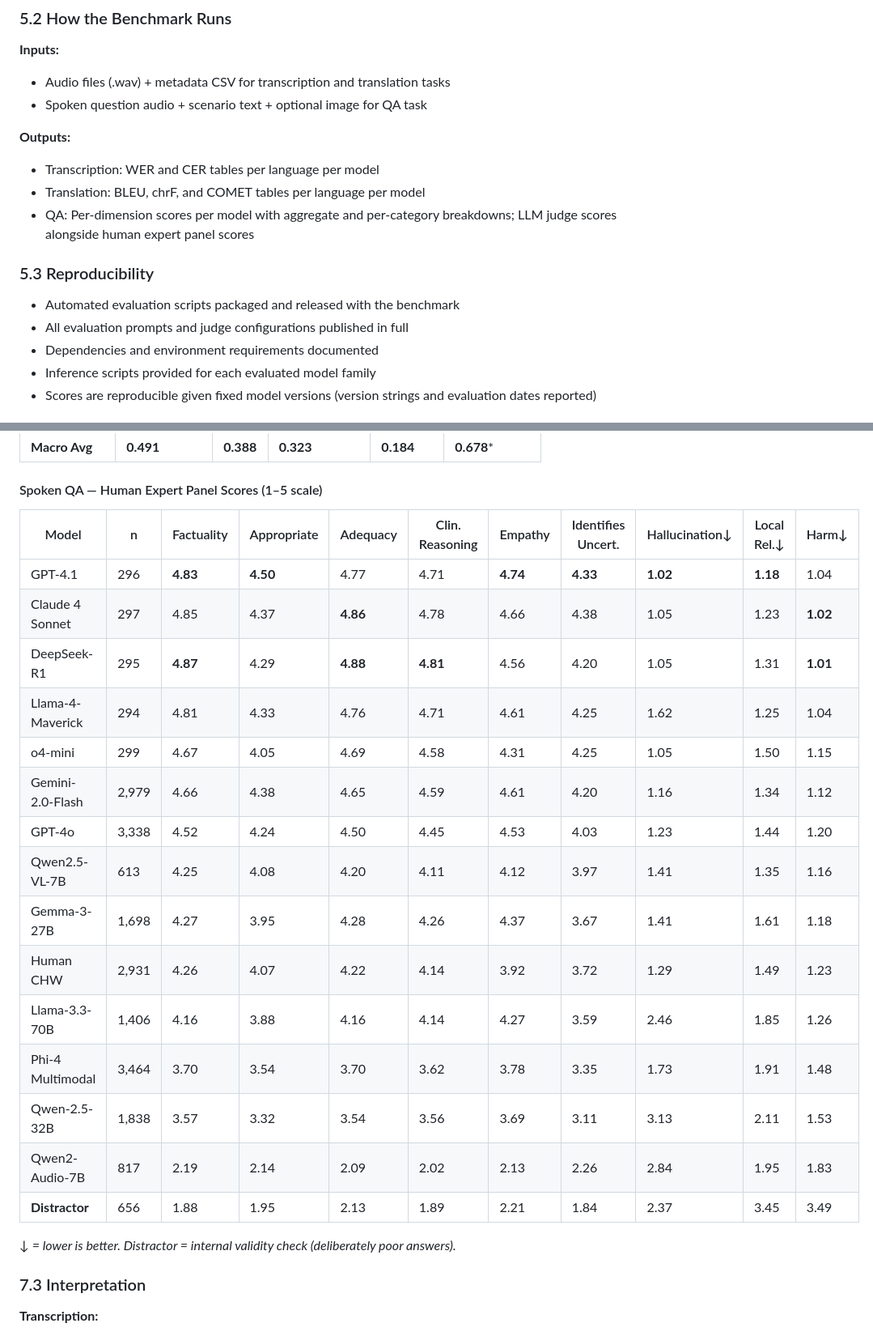
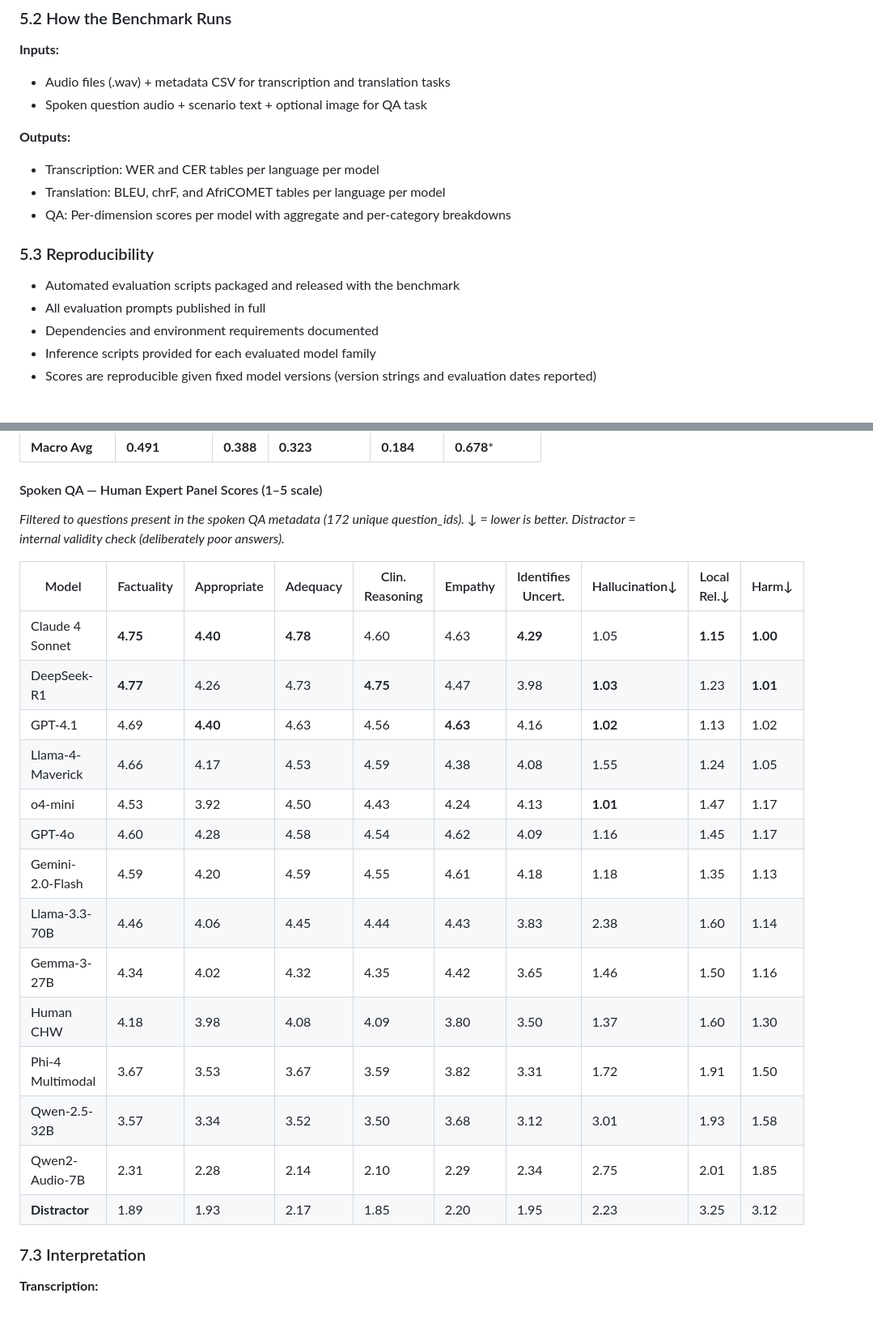
Before and after one commit to intron-innovation/Intron-Multimodal-Benchmarking, a Markdown page: Readme.md, 2 parts joined by grey strips. Shown at 81% size. Drawn GitHub-style; blank space fills up the shorter version.

```diff
--- a/Readme.md
+++ b/Readme.md
@@ -254,13 +253,13 @@ Dimensions were selected to reflect both technical quality (factuality, adequacy
 
 **Outputs:**
 - Transcription: WER and CER tables per language per model
-- Translation: BLEU, chrF, and COMET tables per language per model
-- QA: Per-dimension scores per model with aggregate and per-category breakdowns; LLM judge scores alongside human expert panel scores
+- Translation: BLEU, chrF, and AfriCOMET tables per language per model
+- QA: Per-dimension scores per model with aggregate and per-category breakdowns
 
 ### 5.3 Reproducibility
 
 - Automated evaluation scripts packaged and released with the benchmark
-- All evaluation prompts and judge configurations published in full
+- All evaluation prompts published in full
 - Dependencies and environment requirements documented
 - Inference scripts provided for each evaluated model family
 - Scores are reproducible given fixed model versions (version strings and evaluation dates reported)
@@ -456,25 +472,24 @@ Dimensions were selected to reflect both technical quality (factuality, adequacy
 
 #### Spoken QA — Human Expert Panel Scores (1–5 scale)
 
-| Model | n | Factuality | Appropriate | Adequacy | Clin. Reasoning | Empathy | Identifies Uncert. | Hallucination↓ | Local Rel.↓ | Harm↓ |
-|-------|---|-----------|------------|---------|----------------|---------|------------------|---------------|------------|-------|
-| GPT-4.1 | 296 | **4.83** | **4.50** | 4.77 | 4.71 | **4.74** | **4.33** | **1.02** | **1.18** | 1.04 |
-| Claude 4 Sonnet | 297 | 4.85 | 4.37 | **4.86** | 4.78 | 4.66 | 4.38 | 1.05 | 1.23 | **1.02** |
-| DeepSeek-R1 | 295 | **4.87** | 4.29 | **4.88** | **4.81** | 4.56 | 4.20 | 1.05 | 1.31 | **1.01** |
-| Llama-4-Maverick | 294 | 4.81 | 4.33 | 4.76 | 4.71 | 4.61 | 4.25 | 1.62 | 1.25 | 1.04 |
-| o4-mini | 299 | 4.67 | 4.05 | 4.69 | 4.58 | 4.31 | 4.25 | 1.05 | 1.50 | 1.15 |
-| Gemini-2.0-Flash | 2,979 | 4.66 | 4.38 | 4.65 | 4.59 | 4.61 | 4.20 | 1.16 | 1.34 | 1.12 |
-| GPT-4o | 3,338 | 4.52 | 4.24 | 4.50 | 4.45 | 4.53 | 4.03 | 1.23 | 1.44 | 1.20 |
-| Qwen2.5-VL-7B | 613 | 4.25 | 4.08 | 4.20 | 4.11 | 4.12 | 3.97 | 1.41 | 1.35 | 1.16 |
-| Gemma-3-27B | 1,698 | 4.27 | 3.95 | 4.28 | 4.26 | 4.37 | 3.67 | 1.41 | 1.61 | 1.18 |
-| Human CHW | 2,931 | 4.26 | 4.07 | 4.22 | 4.14 | 3.92 | 3.72 | 1.29 | 1.49 | 1.23 |
-| Llama-3.3-70B | 1,406 | 4.16 | 3.88 | 4.16 | 4.14 | 4.27 | 3.59 | 2.46 | 1.85 | 1.26 |
-| Phi-4 Multimodal | 3,464 | 3.70 | 3.54 | 3.70 | 3.62 | 3.78 | 3.35 | 1.73 | 1.91 | 1.48 |
-| Qwen-2.5-32B | 1,838 | 3.57 | 3.32 | 3.54 | 3.56 | 3.69 | 3.11 | 3.13 | 2.11 | 1.53 |
-| Qwen2-Audio-7B | 817 | 2.19 | 2.14 | 2.09 | 2.02 | 2.13 | 2.26 | 2.84 | 1.95 | 1.83 |
-| **Distractor** | 656 | 1.88 | 1.95 | 2.13 | 1.89 | 2.21 | 1.84 | 2.37 | 3.45 | 3.49 |
+*Filtered to questions present in the spoken QA metadata (172 unique question_ids). ↓ = lower is better. Distractor = internal validity check (deliberately poor answers).*
 
-*↓ = lower is better. Distractor = internal validity check (deliberately poor answers).*
+| Model | Factuality | Appropriate | Adequacy | Clin. Reasoning | Empathy | Identifies Uncert. | Hallucination↓ | Local Rel.↓ | Harm↓ |
+|-------|-----------|------------|---------|----------------|---------|------------------|---------------|------------|-------|
+| Claude 4 Sonnet | **4.75** | **4.40** | **4.78** | 4.60 | 4.63 | **4.29** | 1.05 | **1.15** | **1.00** |
+| DeepSeek-R1 | **4.77** | 4.26 | 4.73 | **4.75** | 4.47 | 3.98 | **1.03** | 1.23 | **1.01** |
+| GPT-4.1 | 4.69 | **4.40** | 4.63 | 4.56 | **4.63** | 4.16 | **1.02** | 1.13 | 1.02 |
+| Llama-4-Maverick | 4.66 | 4.17 | 4.53 | 4.59 | 4.38 | 4.08 | 1.55 | 1.24 | 1.05 |
+| o4-mini | 4.53 | 3.92 | 4.50 | 4.43 | 4.24 | 4.13 | **1.01** | 1.47 | 1.17 |
+| GPT-4o | 4.60 | 4.28 | 4.58 | 4.54 | 4.62 | 4.09 | 1.16 | 1.45 | 1.17 |
+| Gemini-2.0-Flash | 4.59 | 4.20 | 4.59 | 4.55 | 4.61 | 4.18 | 1.18 | 1.35 | 1.13 |
+| Llama-3.3-70B | 4.46 | 4.06 | 4.45 | 4.44 | 4.43 | 3.83 | 2.38 | 1.60 | 1.14 |
+| Gemma-3-27B | 4.34 | 4.02 | 4.32 | 4.35 | 4.42 | 3.65 | 1.46 | 1.50 | 1.16 |
+| Human CHW | 4.18 | 3.98 | 4.08 | 4.09 | 3.80 | 3.50 | 1.37 | 1.60 | 1.30 |
+| Phi-4 Multimodal | 3.67 | 3.53 | 3.67 | 3.59 | 3.82 | 3.31 | 1.72 | 1.91 | 1.50 |
+| Qwen-2.5-32B | 3.57 | 3.34 | 3.52 | 3.50 | 3.68 | 3.12 | 3.01 | 1.93 | 1.58 |
+| Qwen2-Audio-7B | 2.31 | 2.28 | 2.14 | 2.10 | 2.29 | 2.34 | 2.75 | 2.01 | 1.85 |
+| **Distractor** | 1.89 | 1.93 | 2.17 | 1.85 | 2.20 | 1.95 | 2.23 | 3.25 | 3.12 |
 
 ### 7.3 Interpretation
 
```
Also changed, not shown: other parts of Readme.md (+36 -25 lines).
